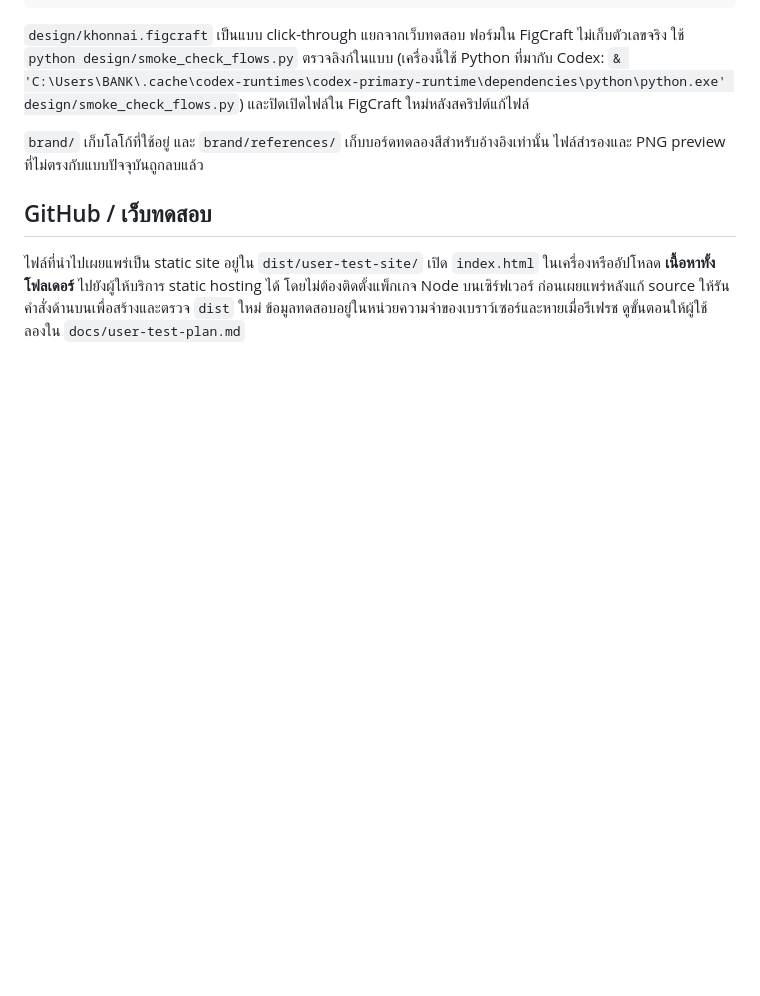
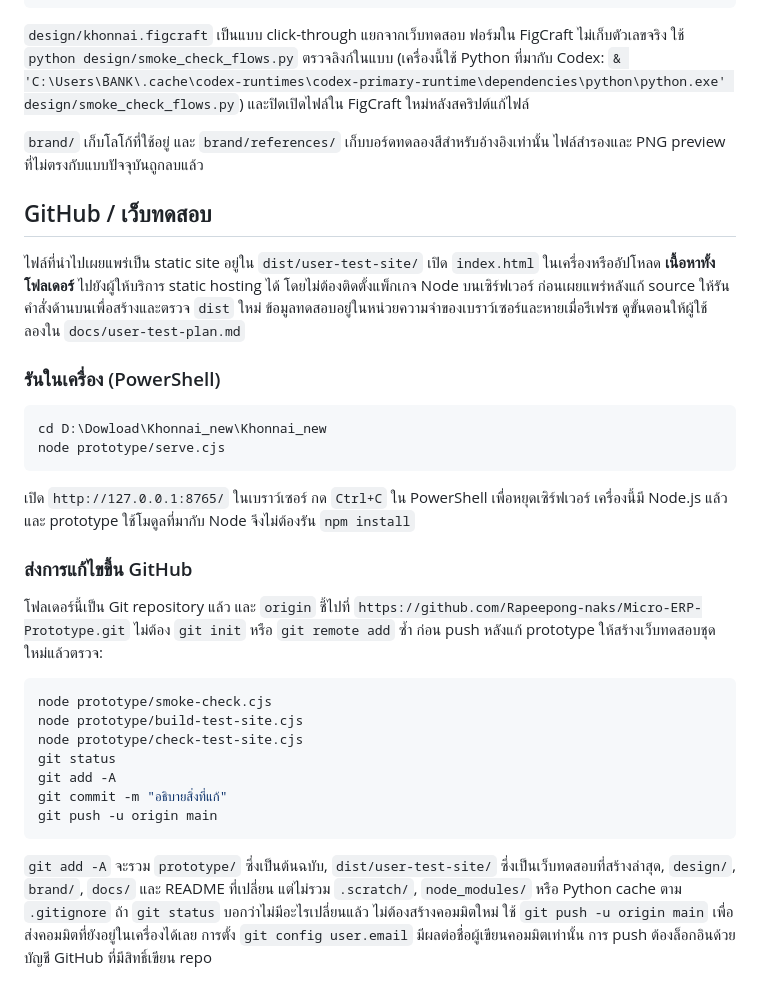
Before and after one commit to Rapeepong-naks/Micro-ERP-Prototype, a Markdown page: README.md, the part around the change. Rendered like a GitHub page; blank space fills up the shorter version.

Commit message:
Document local run and GitHub push steps

````diff
--- a/README.md
+++ b/README.md
@@ -24,3 +24,28 @@ node prototype/check-test-site.cjs
 ## GitHub / เว็บทดสอบ
 
 ไฟล์ที่นำไปเผยแพร่เป็น static site อยู่ใน `dist/user-test-site/` เปิด `index.html` ในเครื่องหรืออัปโหลด **เนื้อหาทั้งโฟลเดอร์** ไปยังผู้ให้บริการ static hosting ได้ โดยไม่ต้องติดตั้งแพ็กเกจ Node บนเซิร์ฟเวอร์ ก่อนเผยแพร่หลังแก้ source ให้รันคำสั่งด้านบนเพื่อสร้างและตรวจ `dist` ใหม่ ข้อมูลทดสอบอยู่ในหน่วยความจำของเบราว์เซอร์และหายเมื่อรีเฟรช ดูขั้นตอนให้ผู้ใช้ลองใน `docs/user-test-plan.md`
+
+### รันในเครื่อง (PowerShell)
+
+```powershell
+cd D:\Dowload\Khonnai_new\Khonnai_new
+node prototype/serve.cjs
+```
+
+เปิด `http://127.0.0.1:8765/` ในเบราว์เซอร์ กด `Ctrl+C` ใน PowerShell เพื่อหยุดเซิร์ฟเวอร์ เครื่องนี้มี Node.js แล้วและ prototype ใช้โมดูลที่มากับ Node จึงไม่ต้องรัน `npm install`
+
+### ส่งการแก้ไขขึ้น GitHub
+
+โฟลเดอร์นี้เป็น Git repository แล้ว และ `origin` ชี้ไปที่ `https://github.com/Rapeepong-naks/Micro-ERP-Prototype.git` ไม่ต้อง `git init` หรือ `git remote add` ซ้ำ ก่อน push หลังแก้ prototype ให้สร้างเว็บทดสอบชุดใหม่แล้วตรวจ:
+
+```powershell
+node prototype/smoke-check.cjs
+node prototype/build-test-site.cjs
+node prototype/check-test-site.cjs
+git status
+git add -A
+git commit -m "อธิบายสิ่งที่แก้"
+git push -u origin main
+```
+
+`git add -A` จะรวม `prototype/` ซึ่งเป็นต้นฉบับ, `dist/user-test-site/` ซึ่งเป็นเว็บทดสอบที่สร้างล่าสุด, `design/`, `brand/`, `docs/` และ README ที่เปลี่ยน แต่ไม่รวม `.scratch/`, `node_modules/` หรือ Python cache ตาม `.gitignore` ถ้า `git status` บอกว่าไม่มีอะไรเปลี่ยนแล้ว ไม่ต้องสร้างคอมมิตใหม่ ใช้ `git push -u origin main` เพื่อส่งคอมมิตที่ยังอยู่ในเครื่องได้เลย การตั้ง `git config user.email` มีผลต่อชื่อผู้เขียนคอมมิตเท่านั้น การ push ต้องล็อกอินด้วยบัญชี GitHub ที่มีสิทธิ์เขียน repo
````
